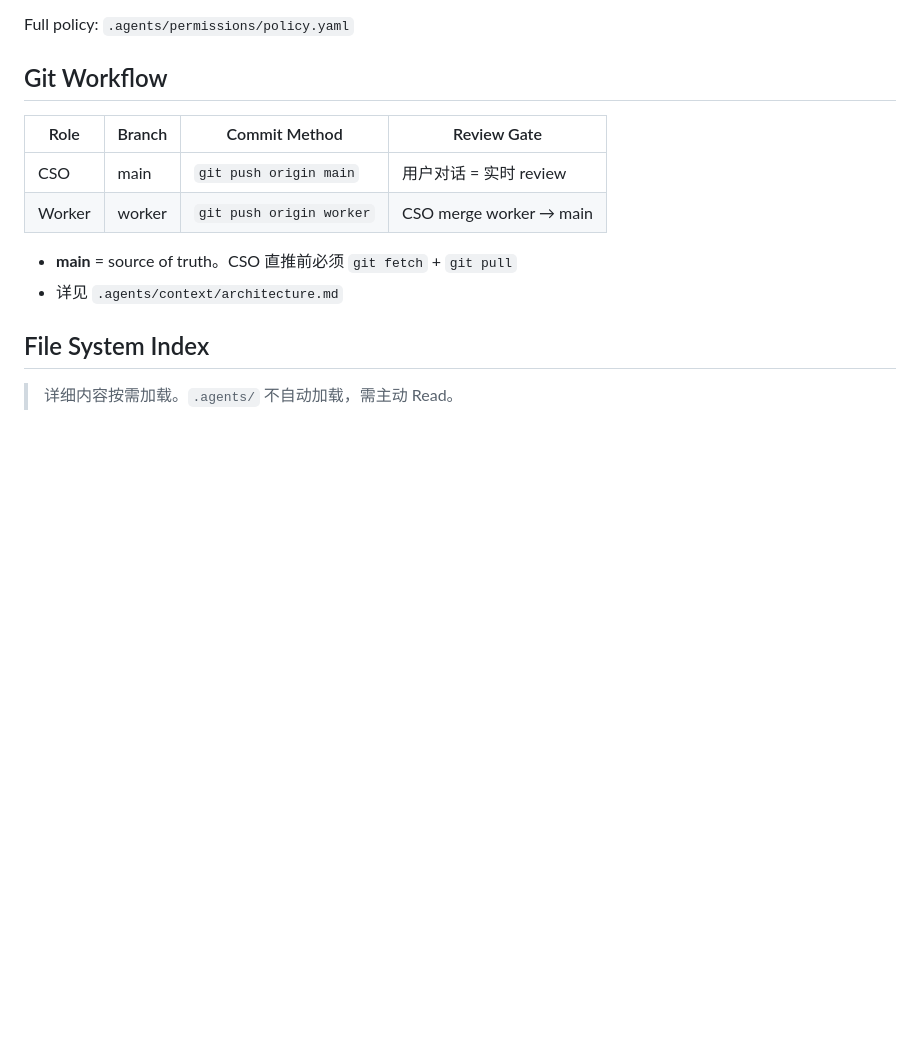
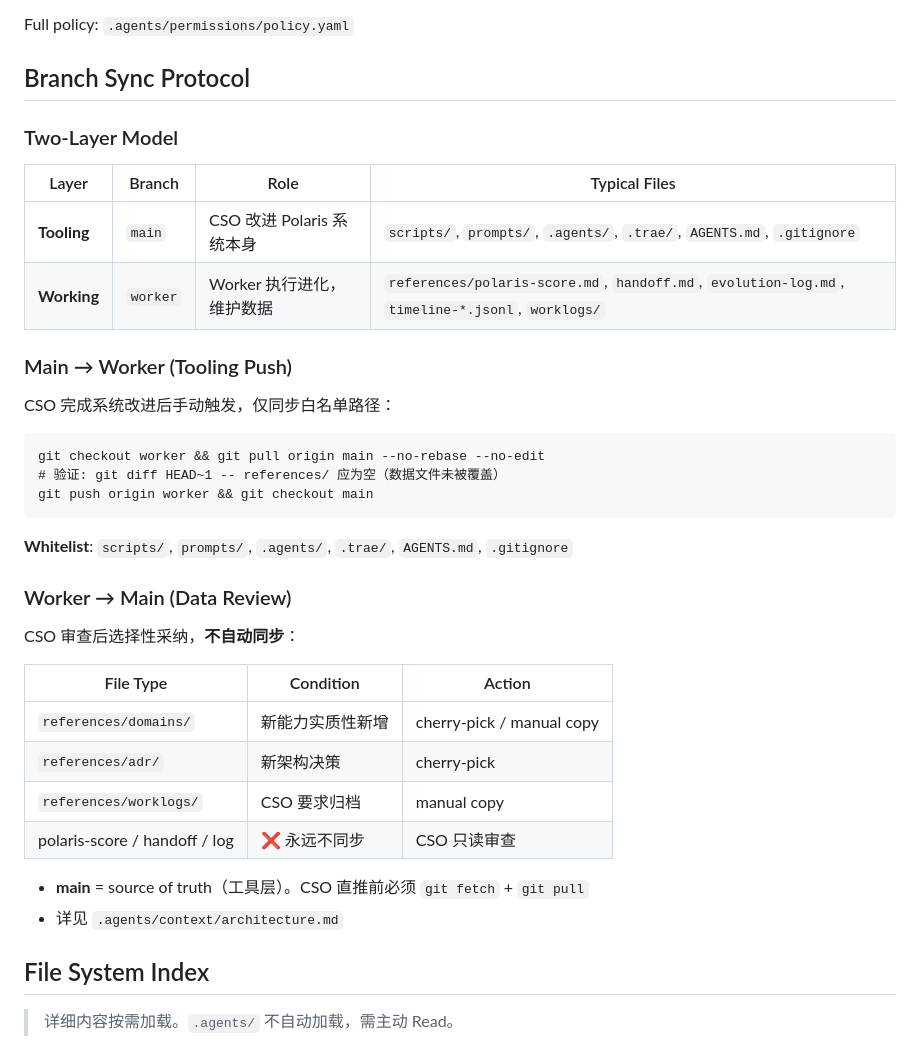
Before and after one commit to bigmanBass666/sandbox-env-liberator, a Markdown page: AGENTS.md, the part around the change. GitHub-like rendering; blank space fills up the shorter version.

Commit message:
docs: Branch Sync Protocol — two-layer model, whitelist sync, data review policy

````diff
--- a/AGENTS.md
+++ b/AGENTS.md
@@ -55,14 +55,39 @@ Bootstrap: `bash scripts/bootstrap.sh [--role worker|reviewer|cso]`
 
 Full policy: `.agents/permissions/policy.yaml`
 
-## Git Workflow
+## Branch Sync Protocol
 
-| Role | Branch | Commit Method | Review Gate |
-|------|--------|---------------|-------------|
-| CSO | main | `git push origin main` | 用户对话 = 实时 review |
-| Worker | worker | `git push origin worker` | CSO merge worker → main |
+### Two-Layer Model
 
-- **main** = source of truth。CSO 直推前必须 `git fetch` + `git pull`
+| Layer | Branch | Role | Typical Files |
+|-------|--------|------|---------------|
+| **Tooling** | `main` | CSO 改进 Polaris 系统本身 | `scripts/`, `prompts/`, `.agents/`, `.trae/`, `AGENTS.md`, `.gitignore` |
+| **Working** | `worker` | Worker 执行进化，维护数据 | `references/polaris-score.md`, `handoff.md`, `evolution-log.md`, `timeline-*.jsonl`, `worklogs/` |
+
+### Main → Worker (Tooling Push)
+
+CSO 完成系统改进后手动触发，仅同步白名单路径：
+
+```
+git checkout worker && git pull origin main --no-rebase --no-edit
+# 验证: git diff HEAD~1 -- references/ 应为空（数据文件未被覆盖）
+git push origin worker && git checkout main
+```
+
+**Whitelist**: `scripts/`, `prompts/`, `.agents/`, `.trae/`, `AGENTS.md`, `.gitignore`
+
+### Worker → Main (Data Review)
+
+CSO 审查后选择性采纳，**不自动同步**：
+
+| File Type | Condition | Action |
+|-----------|-----------|--------|
+| `references/domains/` | 新能力实质性新增 | cherry-pick / manual copy |
+| `references/adr/` | 新架构决策 | cherry-pick |
+| `references/worklogs/` | CSO 要求归档 | manual copy |
+| polaris-score / handoff / log | ❌ 永远不同步 | CSO 只读审查 |
+
+- **main** = source of truth（工具层）。CSO 直推前必须 `git fetch` + `git pull`
 - 详见 `.agents/context/architecture.md`
 
 ## File System Index
````
